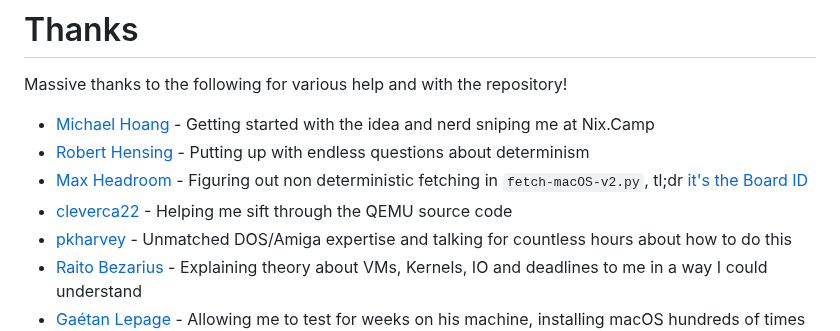
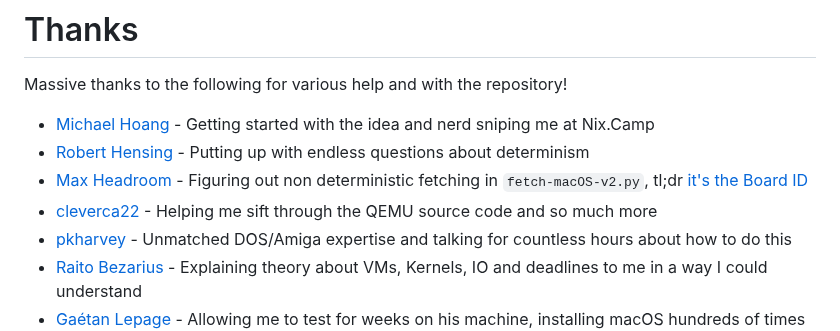
Before and after one commit to nixified-ai/flake, a Markdown page: README.md, the part around the change. GitHub-like rendering.

```diff
--- a/README.md
+++ b/README.md
@@ -28,7 +28,7 @@ Massive thanks to the following for various help and with the repository!
 - [Michael Hoang](https://github.com/enzime) - Getting started with the idea and nerd sniping me at Nix.Camp
 - [Robert Hensing](https://github.com/roberth) - Putting up with endless questions about determinism
 - [Max Headroom](https://github.com/max-privatevoid) - Figuring out non deterministic fetching in `fetch-macOS-v2.py`, tl;dr [it's the Board ID](https://github.com/kholia/OSX-KVM/commit/aae332207fde2aaab209a63c3467ec94c3b32090)
-- [cleverca22](https://github.com/cleverca22/) - Helping me sift through the QEMU source code
+- [cleverca22](https://github.com/cleverca22/) - Helping me sift through the QEMU source code and so much more
 - [pkharvey](https://github.com/pkharvey) - Unmatched DOS/Amiga expertise and talking for countless hours about how to do this
 - [Raito Bezarius](https://github.com/RaitoBezarius/) - Explaining theory about VMs, Kernels, IO and deadlines to me in a way I could understand
 - [Gaétan Lepage](https://github.com/GaetanLepage) - Allowing me to test for weeks on his machine, installing macOS hundreds of times
```
